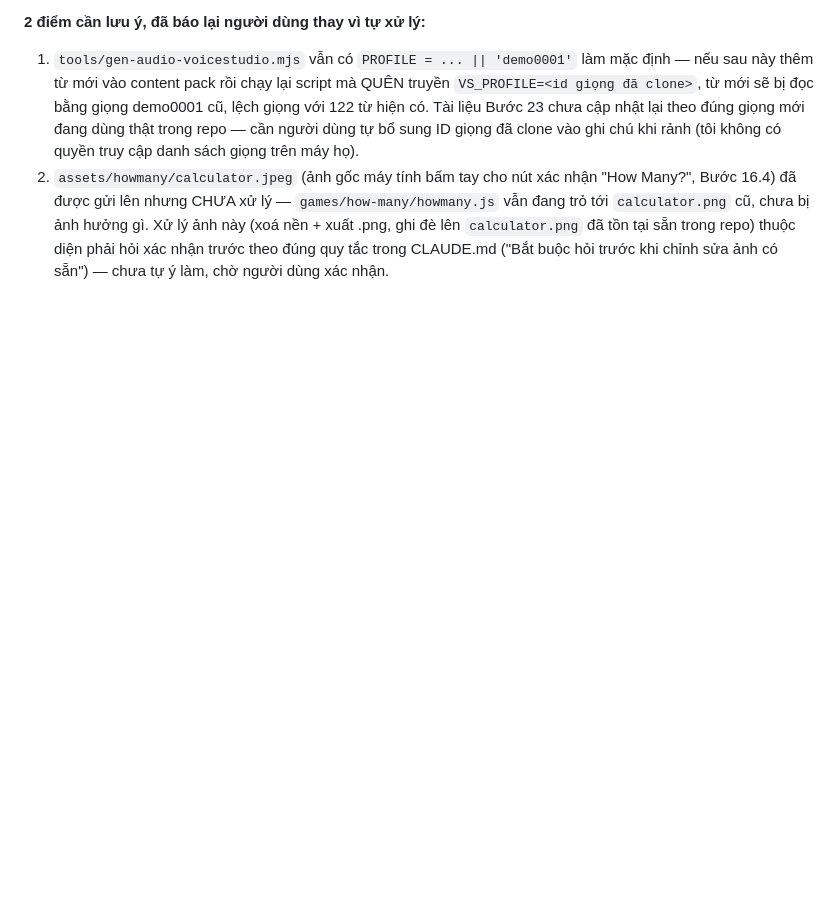
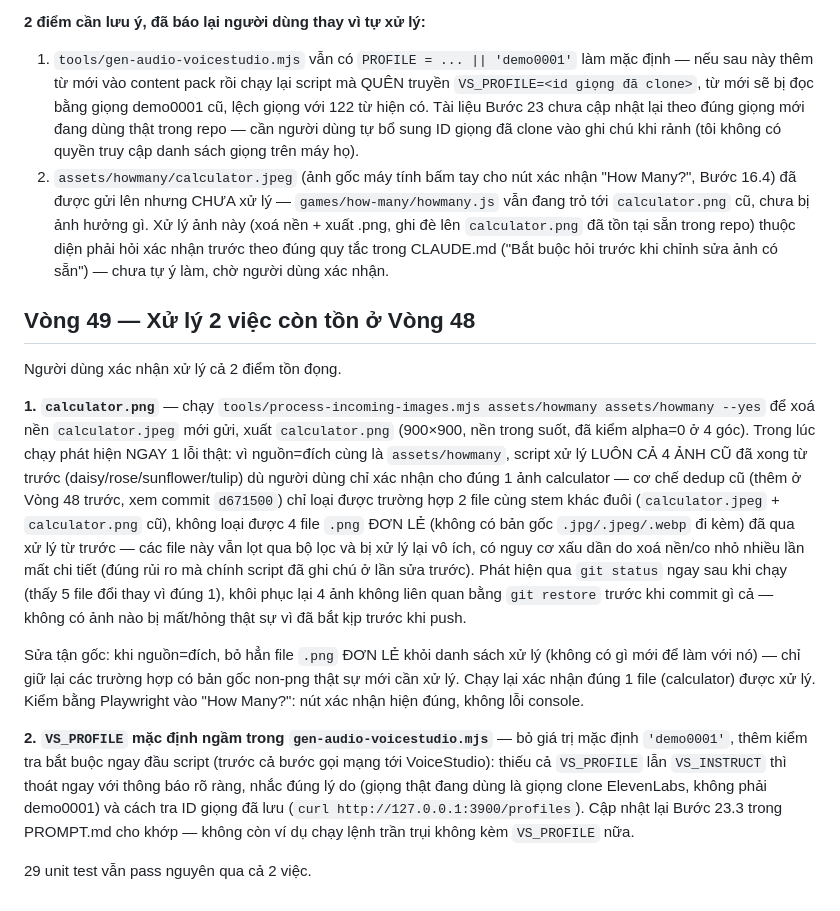
Before and after one commit to halinh812/game-hoc-lop1, a Markdown page: ROADMAP.md, the part around the change. GitHub-like rendering; blank space fills up the shorter version.

Commit message:
ROADMAP: ghi nhận Vòng 49 - xử lý calculator.png + fix VS_PROFILE
Co-Authored-By: Claude Sonnet 5 <noreply@anthropic.com>
Claude-Session: https://claude.ai/code/session_01YBbaB18r9evQ7h5qQXJXvk

```diff
--- a/ROADMAP.md
+++ b/ROADMAP.md
@@ -2199,3 +2199,41 @@ trình công việc".
    `calculator.png` đã tồn tại sẵn trong repo) thuộc diện phải hỏi xác
    nhận trước theo đúng quy tắc trong CLAUDE.md ("Bắt buộc hỏi trước khi
    chỉnh sửa ảnh có sẵn") — chưa tự ý làm, chờ người dùng xác nhận.
+
+## Vòng 49 — Xử lý 2 việc còn tồn ở Vòng 48
+
+Người dùng xác nhận xử lý cả 2 điểm tồn đọng.
+
+**1. `calculator.png`** — chạy `tools/process-incoming-images.mjs
+assets/howmany assets/howmany --yes` để xoá nền `calculator.jpeg` mới
+gửi, xuất `calculator.png` (900×900, nền trong suốt, đã kiểm alpha=0 ở
+4 góc). Trong lúc chạy phát hiện NGAY 1 lỗi thật: vì nguồn=đích cùng là
+`assets/howmany`, script xử lý LUÔN CẢ 4 ẢNH CŨ đã xong từ trước
+(daisy/rose/sunflower/tulip) dù người dùng chỉ xác nhận cho đúng 1 ảnh
+calculator — cơ chế dedup cũ (thêm ở Vòng 48 trước, xem commit
+`d671500`) chỉ loại được trường hợp 2 file cùng stem khác đuôi
+(`calculator.jpeg` + `calculator.png` cũ), không loại được 4 file `.png`
+ĐƠN LẺ (không có bản gốc `.jpg/.jpeg/.webp` đi kèm) đã qua xử lý từ
+trước — các file này vẫn lọt qua bộ lọc và bị xử lý lại vô ích, có nguy
+cơ xấu dần do xoá nền/co nhỏ nhiều lần mất chi tiết (đúng rủi ro mà
+chính script đã ghi chú ở lần sửa trước). Phát hiện qua `git status`
+ngay sau khi chạy (thấy 5 file đổi thay vì đúng 1), khôi phục lại 4 ảnh
+không liên quan bằng `git restore` trước khi commit gì cả — không có ảnh
+nào bị mất/hỏng thật sự vì đã bắt kịp trước khi push.
+
+Sửa tận gốc: khi nguồn=đích, bỏ hẳn file `.png` ĐƠN LẺ khỏi danh sách xử
+lý (không có gì mới để làm với nó) — chỉ giữ lại các trường hợp có bản
+gốc non-png thật sự mới cần xử lý. Chạy lại xác nhận đúng 1 file
+(calculator) được xử lý. Kiểm bằng Playwright vào "How Many?": nút xác
+nhận hiện đúng, không lỗi console.
+
+**2. `VS_PROFILE` mặc định ngầm trong `gen-audio-voicestudio.mjs`** —
+bỏ giá trị mặc định `'demo0001'`, thêm kiểm tra bắt buộc ngay đầu script
+(trước cả bước gọi mạng tới VoiceStudio): thiếu cả `VS_PROFILE` lẫn
+`VS_INSTRUCT` thì thoát ngay với thông báo rõ ràng, nhắc đúng lý do
+(giọng thật đang dùng là giọng clone ElevenLabs, không phải demo0001) và
+cách tra ID giọng đã lưu (`curl http://127.0.0.1:3900/profiles`). Cập
+nhật lại Bước 23.3 trong PROMPT.md cho khớp — không còn ví dụ chạy lệnh
+trần trụi không kèm `VS_PROFILE` nữa.
+
+29 unit test vẫn pass nguyên qua cả 2 việc.
```
